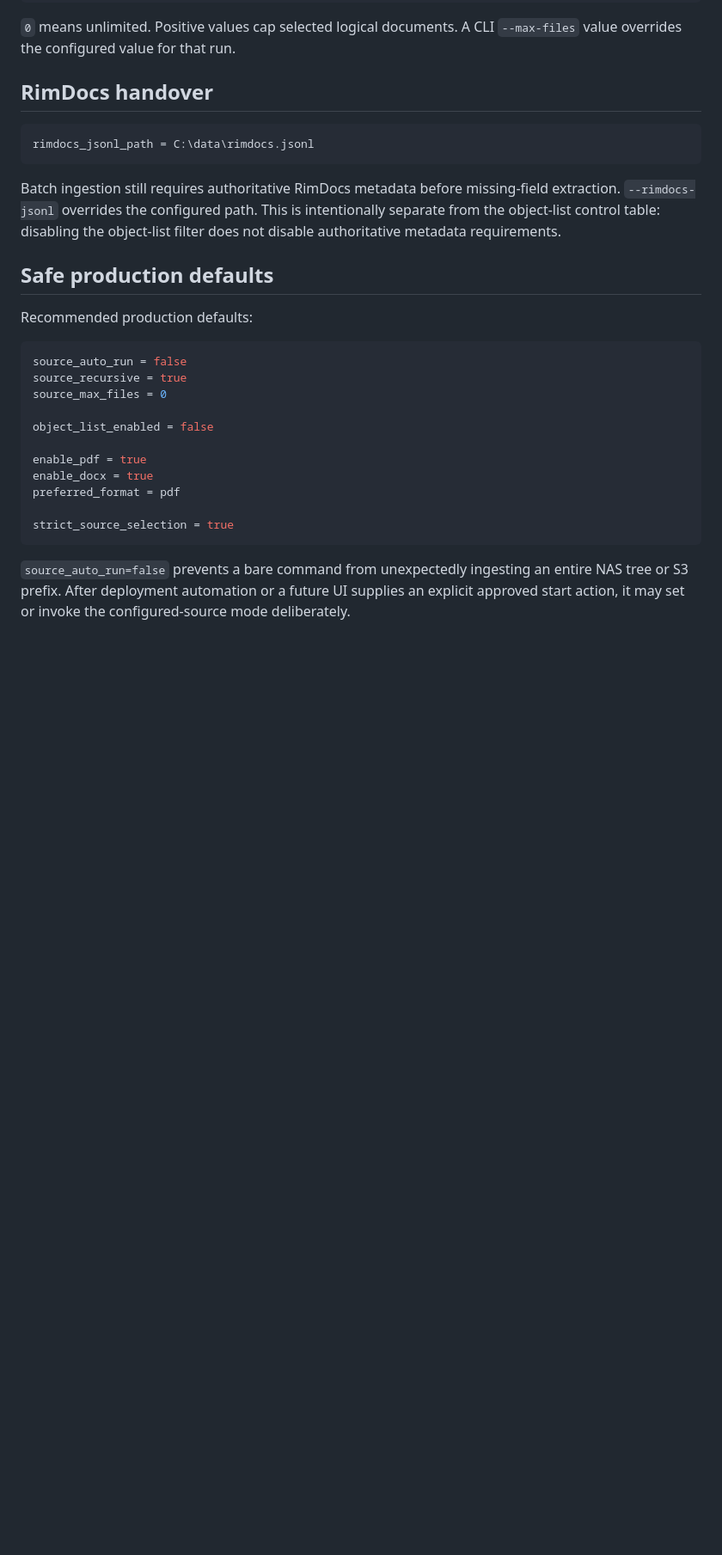
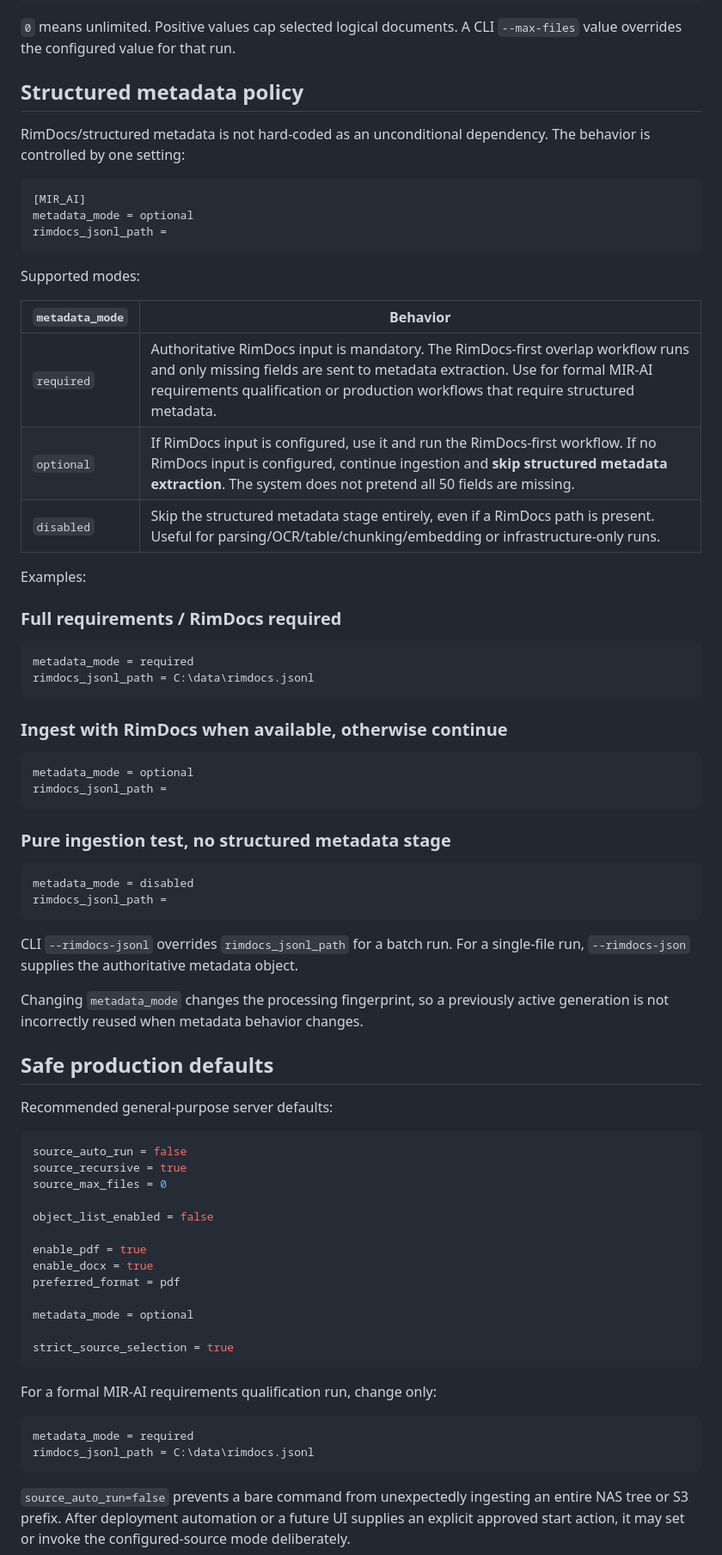
Before and after one commit to dhanumjayasaggurthi/chunk_vectors, a Markdown page: docs/MIR_AI_CONFIGURATION_CONTROL_PLANE.md, the part around one of its changes. Shown at 86% size. Rendered like a GitHub page; blank space fills up the shorter version.

Commit message:
docs: explain optional and disabled metadata modes

````diff
--- a/docs/MIR_AI_CONFIGURATION_CONTROL_PLANE.md
+++ b/docs/MIR_AI_CONFIGURATION_CONTROL_PLANE.md
@@ -117,17 +117,54 @@ source_max_files = 0
 
 `0` means unlimited. Positive values cap selected logical documents. A CLI `--max-files` value overrides the configured value for that run.
 
-## RimDocs handover
+## Structured metadata policy
+
+RimDocs/structured metadata is not hard-coded as an unconditional dependency. The behavior is controlled by one setting:
 
 ```ini
+[MIR_AI]
+metadata_mode = optional
+rimdocs_jsonl_path =
+```
+
+Supported modes:
+
+| `metadata_mode` | Behavior |
+|---|---|
+| `required` | Authoritative RimDocs input is mandatory. The RimDocs-first overlap workflow runs and only missing fields are sent to metadata extraction. Use for formal MIR-AI requirements qualification or production workflows that require structured metadata. |
+| `optional` | If RimDocs input is configured, use it and run the RimDocs-first workflow. If no RimDocs input is configured, continue ingestion and **skip structured metadata extraction**. The system does not pretend all 50 fields are missing. |
+| `disabled` | Skip the structured metadata stage entirely, even if a RimDocs path is present. Useful for parsing/OCR/table/chunking/embedding or infrastructure-only runs. |
+
+Examples:
+
+### Full requirements / RimDocs required
+
+```ini
+metadata_mode = required
 rimdocs_jsonl_path = C:\data\rimdocs.jsonl
 ```
 
-Batch ingestion still requires authoritative RimDocs metadata before missing-field extraction. `--rimdocs-jsonl` overrides the configured path. This is intentionally separate from the object-list control table: disabling the object-list filter does not disable authoritative metadata requirements.
+### Ingest with RimDocs when available, otherwise continue
+
+```ini
+metadata_mode = optional
+rimdocs_jsonl_path =
+```
+
+### Pure ingestion test, no structured metadata stage
+
+```ini
+metadata_mode = disabled
+rimdocs_jsonl_path =
+```
+
+CLI `--rimdocs-jsonl` overrides `rimdocs_jsonl_path` for a batch run. For a single-file run, `--rimdocs-json` supplies the authoritative metadata object.
+
+Changing `metadata_mode` changes the processing fingerprint, so a previously active generation is not incorrectly reused when metadata behavior changes.
 
 ## Safe production defaults
 
-Recommended production defaults:
+Recommended general-purpose server defaults:
 
 ```ini
 source_auto_run = false
@@ -140,7 +177,16 @@ enable_pdf = true
 enable_docx = true
 preferred_format = pdf
 
+metadata_mode = optional
+
 strict_source_selection = true
+```
+
+For a formal MIR-AI requirements qualification run, change only:
+
+```ini
+metadata_mode = required
+rimdocs_jsonl_path = C:\data\rimdocs.jsonl
 ```
 
 `source_auto_run=false` prevents a bare command from unexpectedly ingesting an entire NAS tree or S3 prefix. After deployment automation or a future UI supplies an explicit approved start action, it may set or invoke the configured-source mode deliberately.
````
Also changed, not shown: other parts of docs/MIR_AI_CONFIGURATION_CONTROL_PLANE.md (+1 -0 lines).
